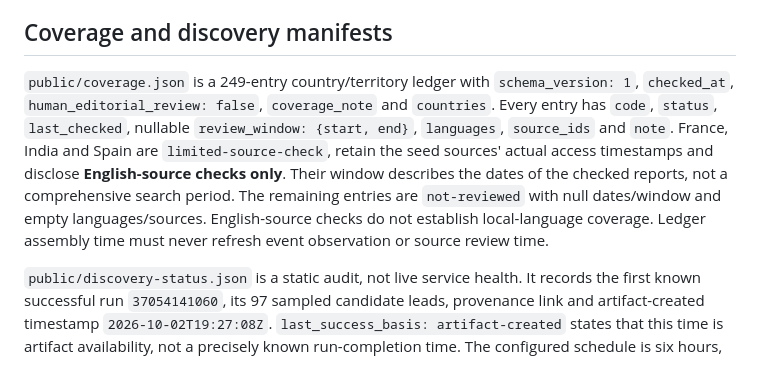
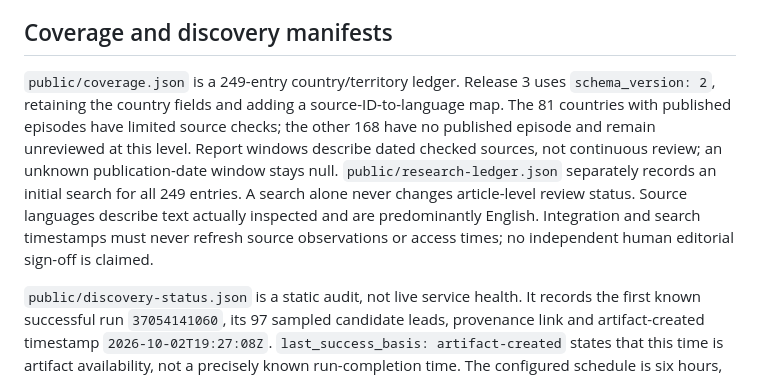
Before and after one commit to occult-kranti/protest-atlas, a Markdown page: docs/REVIEW_WORKFLOW.md, the part around the change. GitHub-like rendering.

```diff
--- a/docs/REVIEW_WORKFLOW.md
+++ b/docs/REVIEW_WORKFLOW.md
@@ -31,7 +31,7 @@ Before publication, follow `EDITORIAL_POLICY.md`: check article contents, corrob
 
 ## Coverage and discovery manifests
 
-`public/coverage.json` is a 249-entry country/territory ledger with `schema_version: 1`, `checked_at`, `human_editorial_review: false`, `coverage_note` and `countries`. Every entry has `code`, `status`, `last_checked`, nullable `review_window: {start, end}`, `languages`, `source_ids` and `note`. France, India and Spain are `limited-source-check`, retain the seed sources' actual access timestamps and disclose **English-source checks only**. Their window describes the dates of the checked reports, not a comprehensive search period. The remaining entries are `not-reviewed` with null dates/window and empty languages/sources. English-source checks do not establish local-language coverage. Ledger assembly time must never refresh event observation or source review time.
+`public/coverage.json` is a 249-entry country/territory ledger. Release 3 uses `schema_version: 2`, retaining the country fields and adding a source-ID-to-language map. The 81 countries with published episodes have limited source checks; the other 168 have no published episode and remain unreviewed at this level. Report windows describe dated checked sources, not continuous review; an unknown publication-date window stays null. `public/research-ledger.json` separately records an initial search for all 249 entries. A search alone never changes article-level review status. Source languages describe text actually inspected and are predominantly English. Integration and search timestamps must never refresh source observations or access times; no independent human editorial sign-off is claimed.
 
 `public/discovery-status.json` is a static audit, not live service health. It records the first known successful run `37054141060`, its 97 sampled candidate leads, provenance link and artifact-created timestamp `2026-10-02T19:27:08Z`. `last_success_basis: artifact-created` states that this time is artifact availability, not a precisely known run-completion time. The configured schedule is six hours, with no guarantee that each scheduled run succeeds. No subsequent success is inferred. Show the audit time and known artifact age; consult Actions for later failures or successes. A successful discovery artifact never refreshes public event evidence or country-language review.
 
```
Also changed, not shown: docs/RELEASE_EVIDENCE.md (+23 -0 lines), docs/images/history-release3.jpg (added).
